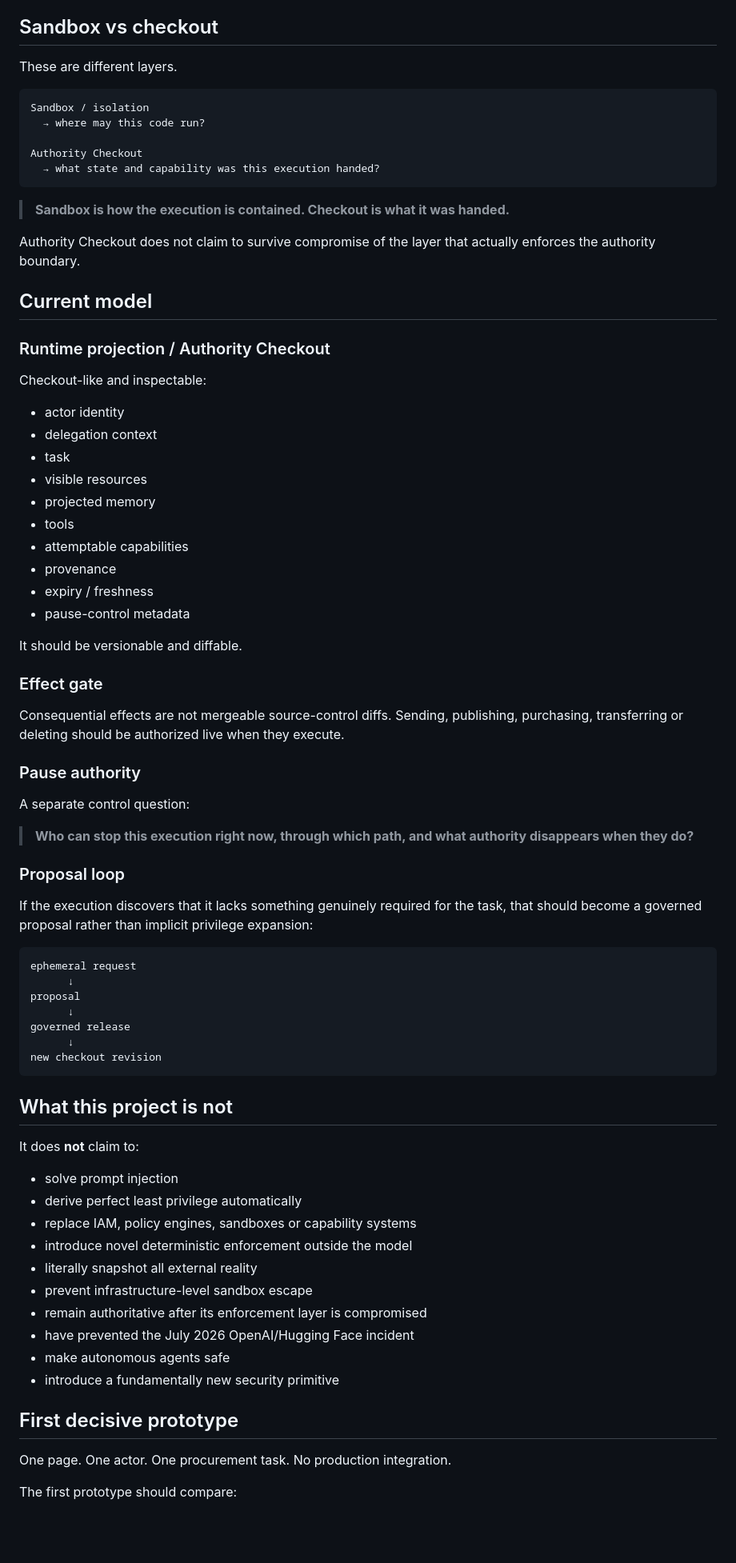
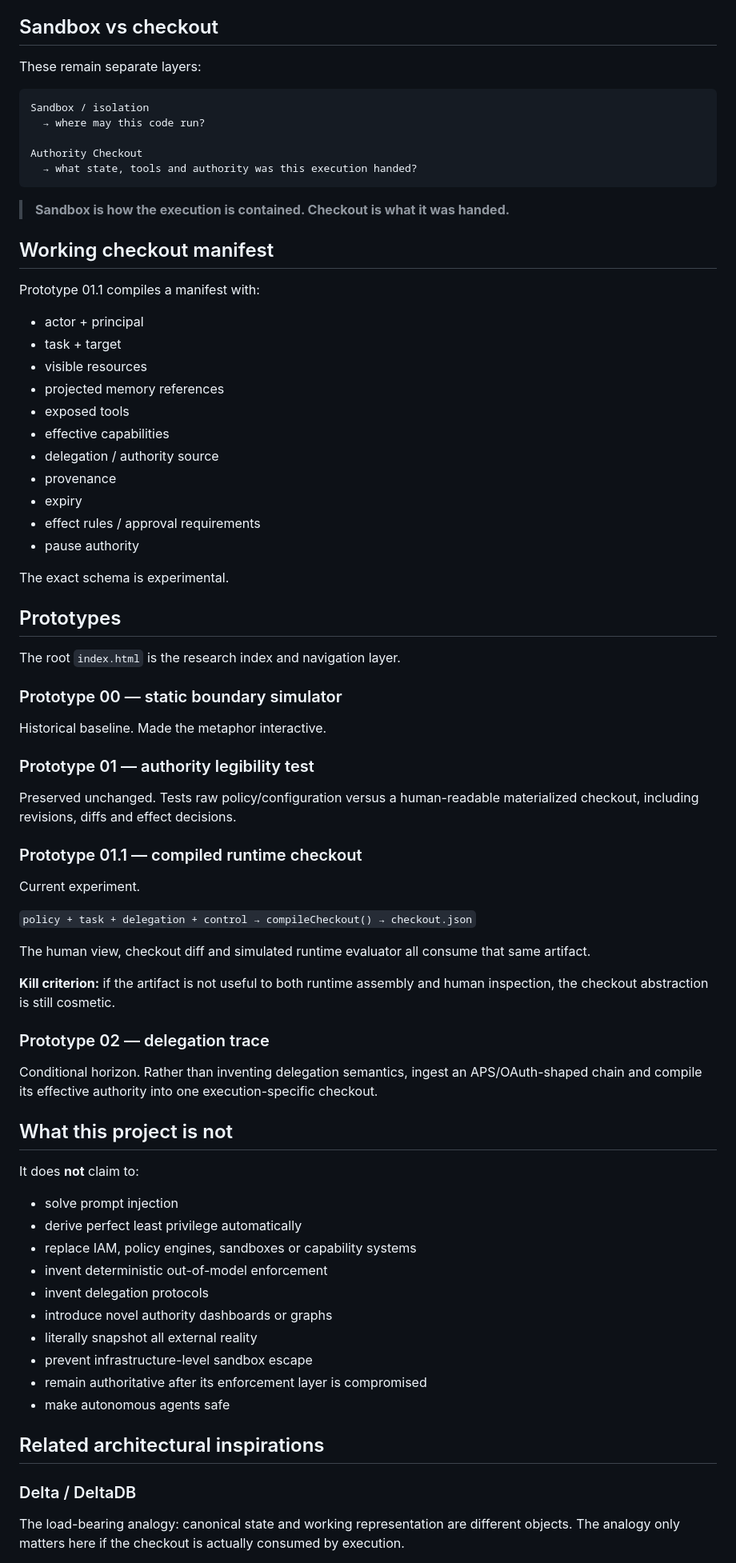
Before and after one commit to blackmath88/authority-checkout, a Markdown page: README.md, the part around one of its changes. Shown at 80% size. Drawn GitHub-style; blank space fills up the shorter version.

````diff
--- a/README.md
+++ b/README.md
@@ -60,62 +81,61 @@ Ambient authority is therefore treated like an implicit global dependency: power
 
 ## Sandbox vs checkout
 
-These are different layers.
+These remain separate layers:
 
 ```text
 Sandbox / isolation
   → where may this code run?
 
 Authority Checkout
-  → what state and capability was this execution handed?
+  → what state, tools and authority was this execution handed?
 ```
 
 > **Sandbox is how the execution is contained. Checkout is what it was handed.**
 
-Authority Checkout does not claim to survive compromise of the layer that actually enforces the authority boundary.
+## Working checkout manifest
 
-## Current model
+Prototype 01.1 compiles a manifest with:
 
-### Runtime projection / Authority Checkout
+- actor + principal
+- task + target
+- visible resources
+- projected memory references
+- exposed tools
+- effective capabilities
+- delegation / authority source
+- provenance
+- expiry
+- effect rules / approval requirements
+- pause authority
 
-Checkout-like and inspectable:
+The exact schema is experimental.
 
-- actor identity
-- delegation context
-- task
-- visible resources
-- projected memory
-- tools
-- attemptable capabilities
-- provenance
-- expiry / freshness
-- pause-control metadata
+## Prototypes
 
-It should be versionable and diffable.
+The root `index.html` is the research index and navigation layer.
 
-### Effect gate
+### Prototype 00 — static boundary simulator
 
-Consequential effects are not mergeable source-control diffs. Sending, publishing, purchasing, transferring or deleting should be authorized live when they execute.
+Historical baseline. Made the metaphor interactive.
 
-### Pause authority
+### Prototype 01 — authority legibility test
 
-A separate control question:
+Preserved unchanged. Tests raw policy/configuration versus a human-readable materialized checkout, including revisions, diffs and effect decisions.
 
-> **Who can stop this execution right now, through which path, and what authority disappears when they do?**
+### Prototype 01.1 — compiled runtime checkout
 
-### Proposal loop
+Current experiment.
 
-If the execution discovers that it lacks something genuinely required for the task, that should become a governed proposal rather than implicit privilege expansion:
+`policy + task + delegation + control → compileCheckout() → checkout.json`
 
-```text
-ephemeral request
-      ↓
-proposal
-      ↓
-governed release
-      ↓
-new checkout revision
-```
+The human view, checkout diff and simulated runtime evaluator all consume that same artifact.
+
+**Kill criterion:** if the artifact is not useful to both runtime assembly and human inspection, the checkout abstraction is still cosmetic.
+
+### Prototype 02 — delegation trace
+
+Conditional horizon. Rather than inventing delegation semantics, ingest an APS/OAuth-shaped chain and compile its effective authority into one execution-specific checkout.
 
 ## What this project is not
 
@@ -124,17 +144,17 @@ It does **not** claim to:
 - solve prompt injection
 - derive perfect least privilege automatically
 - replace IAM, policy engines, sandboxes or capability systems
-- introduce novel deterministic enforcement outside the model
+- invent deterministic out-of-model enforcement
+- invent delegation protocols
+- introduce novel authority dashboards or graphs
 - literally snapshot all external reality
 - prevent infrastructure-level sandbox escape
 - remain authoritative after its enforcement layer is compromised
-- have prevented the July 2026 OpenAI/Hugging Face incident
 - make autonomous agents safe
-- introduce a fundamentally new security primitive
 
-## First decisive prototype
+## Related architectural inspirations
 
-One page. One actor. One procurement task. No production integration.
+### Delta / DeltaDB
 
-The first prototype should compare:
+The load-bearing analogy: canonical state and working representation are different objects. The analogy only matters here if the checkout is actually consumed by execution.
 
````
Also changed, not shown: other parts of README.md (+75 -96 lines).
